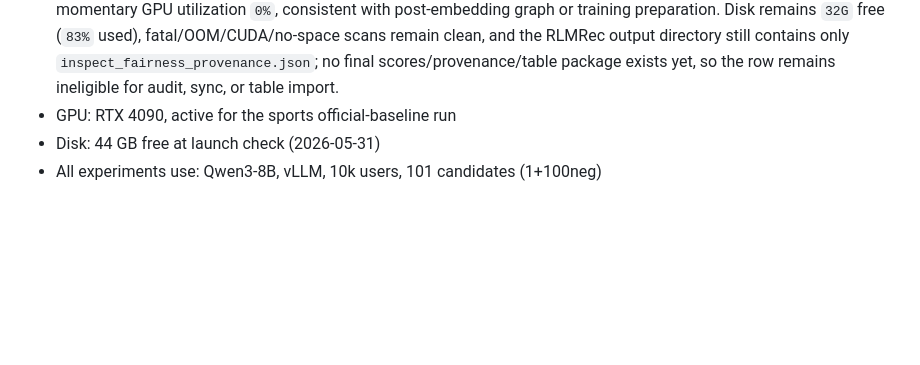
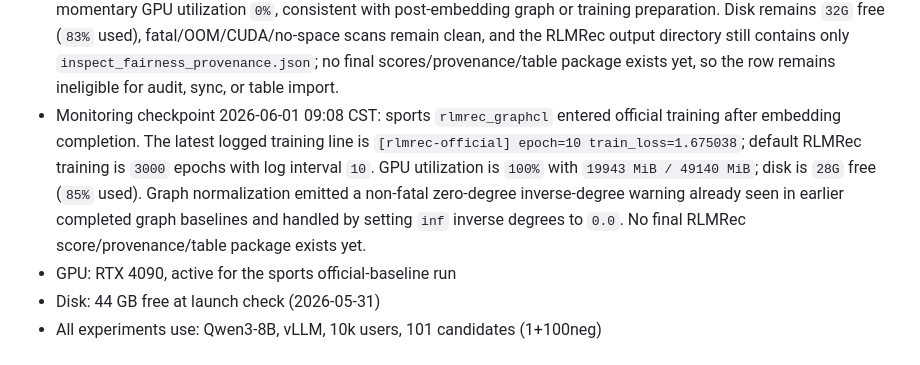
Before and after one commit to appleweiping/Pony-Rec, a Markdown page: docs/milestones/README.md, the part around the change. Drawn GitHub-style; blank space fills up the shorter version.

Commit message:
Record RLMRec training start

```diff
--- a/docs/milestones/README.md
+++ b/docs/milestones/README.md
@@ -423,6 +423,15 @@ not as a reason to silently rerun completed metric rows.
   scans remain clean, and the RLMRec output directory still contains only
   `inspect_fairness_provenance.json`; no final scores/provenance/table package
   exists yet, so the row remains ineligible for audit, sync, or table import.
+- Monitoring checkpoint 2026-06-01 09:08 CST: sports `rlmrec_graphcl` entered
+  official training after embedding completion. The latest logged training
+  line is `[rlmrec-official] epoch=10 train_loss=1.675038`; default RLMRec
+  training is `3000` epochs with log interval `10`. GPU utilization is `100%`
+  with `19943 MiB / 49140 MiB`; disk is `28G` free (`85%` used). Graph
+  normalization emitted a non-fatal zero-degree inverse-degree warning already
+  seen in earlier completed graph baselines and handled by setting `inf`
+  inverse degrees to `0.0`. No final RLMRec score/provenance/table package
+  exists yet.
 - GPU: RTX 4090, active for the sports official-baseline run
 - Disk: 44 GB free at launch check (2026-05-31)
 - All experiments use: Qwen3-8B, vLLM, 10k users, 101 candidates (1+100neg)
```
Also changed, not shown: docs/active_todo_pony_uncertainty.md (+12 -8 lines), docs/paper_claims_and_status.md (+7 -1 lines).
